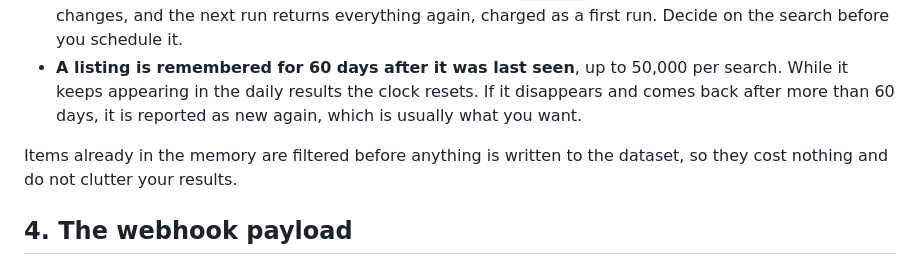
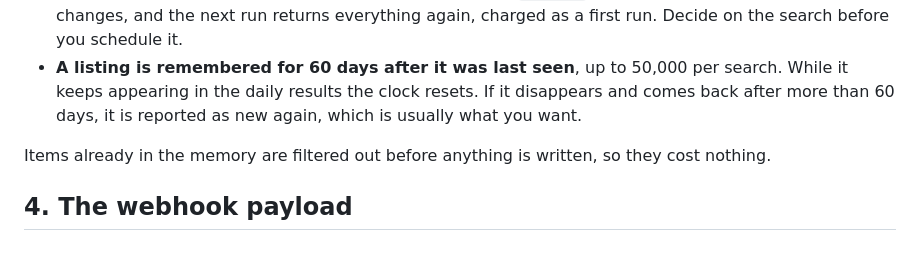
Before and after one commit to projectworks007/apify-data-mcp, a Markdown page: drafts/devto-2026-10-15/2-new-rental-alerts-rightmove-realtor-otodom-feed-mode-webhook.md, the part around the change. GitHub-like rendering.

Commit message:
Trim two drafts to the 1,400-word limit
Co-Authored-By: Claude Fable 5.1 <noreply@anthropic.com>
Claude-Session: https://claude.ai/code/session_01Xg6AFJmY7Q7orEP8bDjpaj

```diff
--- a/drafts/devto-2026-10-15/2-new-rental-alerts-rightmove-realtor-otodom-feed-mode-webhook.md
+++ b/drafts/devto-2026-10-15/2-new-rental-alerts-rightmove-realtor-otodom-feed-mode-webhook.md
@@ -126,7 +126,7 @@ Feed mode keeps a list of seen listings in a key-value store in your own Apify a
 - **Changing a filter starts a fresh memory.** If you raise `maxPrice` from 1500 to 1600, the hash changes, and the next run returns everything again, charged as a first run. Decide on the search before you schedule it.
 - **A listing is remembered for 60 days after it was last seen**, up to 50,000 per search. While it keeps appearing in the daily results the clock resets. If it disappears and comes back after more than 60 days, it is reported as new again, which is usually what you want.
 
-Items already in the memory are filtered before anything is written to the dataset, so they cost nothing and do not clutter your results.
+Items already in the memory are filtered out before anything is written, so they cost nothing.
 
 ## 4. The webhook payload
 
```
Also changed, not shown: drafts/devto-2026-10-15/1-google-maps-lead-list-verified-emails-nodejs-google-sheets.md (+2 -2 lines).
